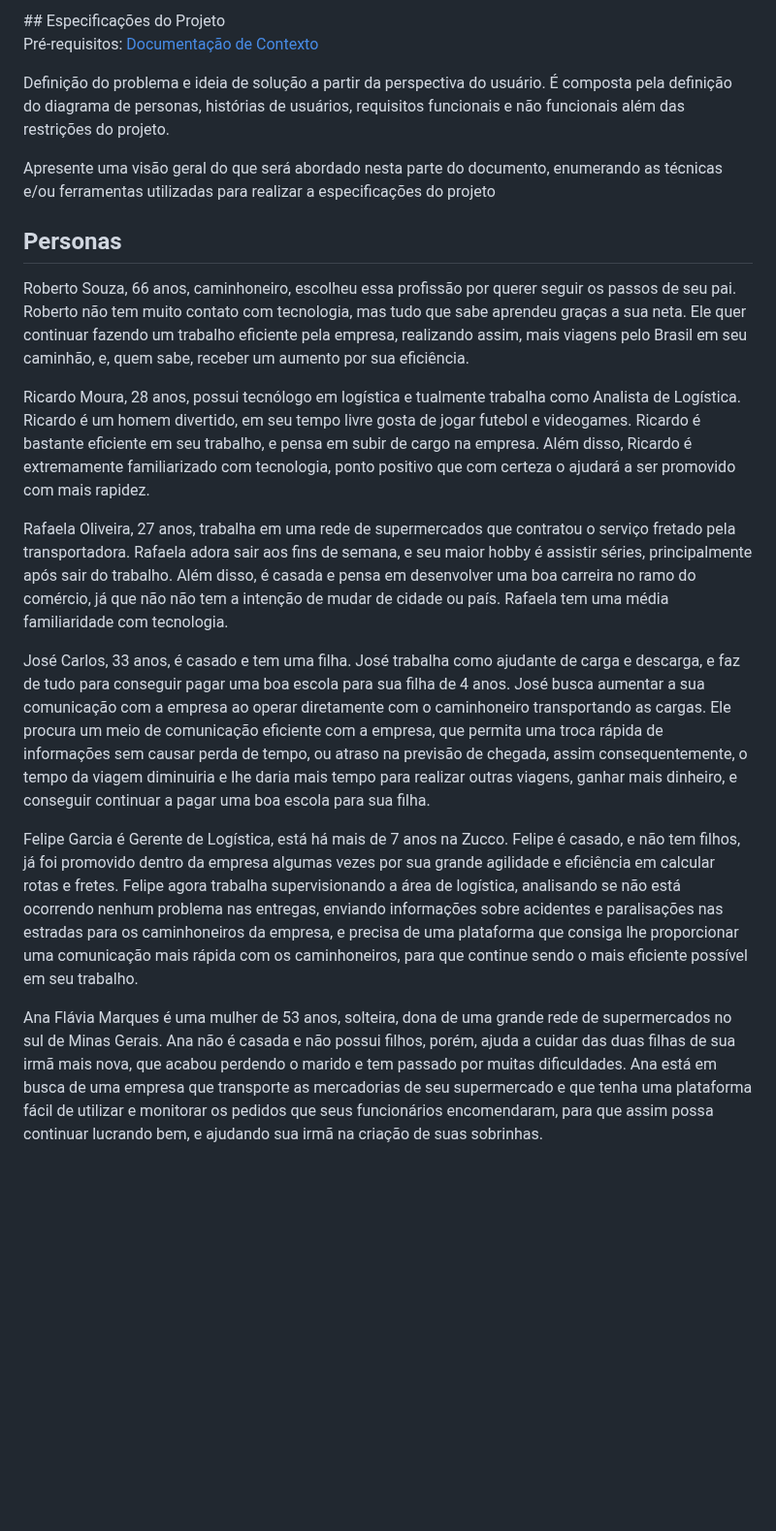
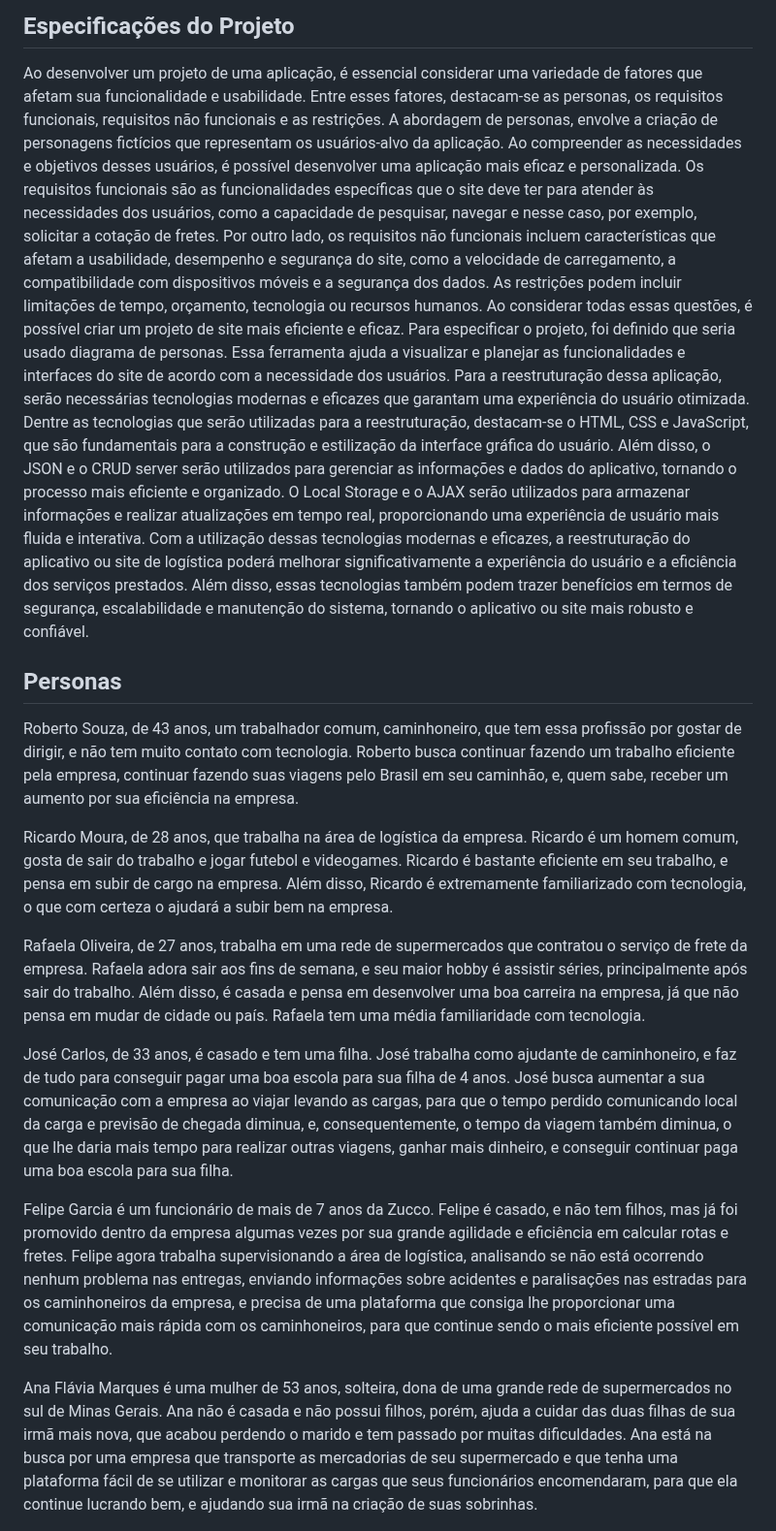
Before and after one commit to ICEI-PUC-Minas-PCO-SI/pco-si-2023-1-p1-proj-web-t1-grupo-2-zucco, a Markdown page: docs/02-Especificação do Projeto.md, the part around one of its changes. Shown at 97% size. GitHub-like rendering; blank space fills up the shorter version.

```diff
--- a/docs/02-Especificação do Projeto.md
+++ b/docs/02-Especificação do Projeto.md
@@ -1,25 +1,25 @@
 <div style="background-color: #ff0a0a">
+
 ## Especificações do Projeto
 
-<span style="color:red">Pré-requisitos: <a href="1-Documentação de Contexto.md"> Documentação de Contexto</a></span>
+  Ao desenvolver um projeto de uma aplicação, é essencial considerar uma variedade de fatores que afetam sua funcionalidade e usabilidade. Entre esses fatores, destacam-se as personas, os requisitos funcionais, requisitos não funcionais e as restrições. A abordagem de personas, envolve a criação de personagens fictícios que representam os usuários-alvo da aplicação. Ao compreender as necessidades e objetivos desses usuários, é possível desenvolver uma aplicação mais eficaz e personalizada. Os requisitos funcionais são as funcionalidades específicas que o site deve ter para atender às necessidades dos usuários, como a capacidade de pesquisar, navegar e nesse caso, por exemplo, solicitar a cotação de fretes. Por outro lado, os requisitos não funcionais incluem características que afetam a usabilidade, desempenho e segurança do site, como a velocidade de carregamento, a compatibilidade com dispositivos móveis e a segurança dos dados. As restrições podem incluir limitações de tempo, orçamento, tecnologia ou recursos humanos. Ao considerar todas essas questões, é possível criar um projeto de site mais eficiente e eficaz. Para especificar o projeto, foi definido que seria usado diagrama de personas. Essa ferramenta ajuda a visualizar e planejar as funcionalidades e interfaces do site de acordo com a necessidade dos usuários.
+  Para a reestruturação dessa aplicação, serão necessárias tecnologias modernas e eficazes que garantam uma experiência do usuário otimizada. Dentre as tecnologias que serão utilizadas para a reestruturação, destacam-se o HTML, CSS e JavaScript, que são fundamentais para a construção e estilização da interface gráfica do usuário. Além disso, o JSON e o CRUD server serão utilizados para gerenciar as informações e dados do aplicativo, tornando o processo mais eficiente e organizado. O Local Storage e o AJAX serão utilizados para armazenar informações e realizar atualizações em tempo real, proporcionando uma experiência de usuário mais fluida e interativa.
+  Com a utilização dessas tecnologias modernas e eficazes, a reestruturação do aplicativo ou site de logística poderá melhorar significativamente a experiência do usuário e a eficiência dos serviços prestados. Além disso, essas tecnologias também podem trazer benefícios em termos de segurança, escalabilidade e manutenção do sistema, tornando o aplicativo ou site mais robusto e confiável.
 
-Definição do problema e ideia de solução a partir da perspectiva do usuário. É composta pela definição do  diagrama de personas, histórias de usuários, requisitos funcionais e não funcionais além das restrições do projeto.
-
-Apresente uma visão geral do que será abordado nesta parte do documento, enumerando as técnicas e/ou ferramentas utilizadas para realizar a especificações do projeto
 
 ## Personas
 
-Roberto Souza, 66 anos, caminhoneiro, escolheu essa profissão por querer seguir os passos de seu pai. Roberto não tem muito contato com tecnologia, mas tudo que sabe aprendeu graças a sua neta. Ele quer continuar fazendo um trabalho eficiente pela empresa, realizando assim, mais viagens pelo Brasil em seu caminhão, e, quem sabe, receber um aumento por sua eficiência.
+Roberto Souza, de 43 anos, um trabalhador comum, caminhoneiro, que tem essa profissão por gostar de dirigir, e não tem muito contato com tecnologia. Roberto busca continuar fazendo um trabalho eficiente pela empresa, continuar fazendo suas viagens pelo Brasil em seu caminhão, e, quem sabe, receber um aumento por sua eficiência na empresa.
 
-Ricardo Moura, 28 anos, possui tecnólogo em logística e tualmente trabalha como Analista de Logística. Ricardo é um homem divertido, em seu tempo livre gosta de jogar futebol e videogames. Ricardo é bastante eficiente em seu trabalho, e pensa em subir de cargo na empresa. Além disso, Ricardo é extremamente familiarizado com tecnologia, ponto positivo que com certeza o ajudará a ser promovido com mais rapidez.
+Ricardo Moura, de 28 anos, que trabalha na área de logística da empresa. Ricardo é um homem comum, gosta de sair do trabalho e jogar futebol e videogames. Ricardo é bastante eficiente em seu trabalho, e pensa em subir de cargo na empresa. Além disso, Ricardo é extremamente familiarizado com tecnologia, o que com certeza o ajudará a subir bem na empresa.
 
-Rafaela Oliveira, 27 anos, trabalha em uma rede de supermercados que contratou o serviço fretado pela transportadora. Rafaela adora sair aos fins de semana, e seu maior hobby é assistir séries, principalmente após sair do trabalho. Além disso, é casada e pensa em desenvolver uma boa carreira no ramo do comércio, já que não não tem a intenção de mudar de cidade ou país. Rafaela tem uma média familiaridade com tecnologia.
+Rafaela Oliveira, de 27 anos, trabalha em uma rede de supermercados que contratou o serviço de frete da empresa. Rafaela adora sair aos fins de semana, e seu maior hobby é assistir séries, principalmente após sair do trabalho. Além disso, é casada e pensa em desenvolver uma boa carreira na empresa, já que não pensa em mudar de cidade ou país. Rafaela tem uma média familiaridade com tecnologia.
 
-José Carlos, 33 anos, é casado e tem uma filha. José trabalha como ajudante de carga e descarga, e faz de tudo para conseguir pagar uma boa escola para sua filha de 4 anos. José busca aumentar a sua comunicação com a empresa ao operar diretamente com o caminhoneiro transportando as cargas. Ele procura um meio de comunicação eficiente com a empresa, que permita uma troca rápida de informações sem causar perda de tempo, ou atraso na previsão de chegada, assim consequentemente, o tempo da viagem diminuiria e lhe daria mais tempo para realizar outras viagens, ganhar mais dinheiro, e conseguir continuar a pagar uma boa escola para sua filha.
+José Carlos, de 33 anos, é casado e tem uma filha. José trabalha como ajudante de caminhoneiro, e faz de tudo para conseguir pagar uma boa escola para sua filha de 4 anos. José busca aumentar a sua comunicação com a empresa ao viajar levando as cargas, para que o tempo perdido comunicando local da carga e previsão de chegada diminua, e, consequentemente, o tempo da viagem também diminua, o que lhe daria mais tempo para realizar outras viagens, ganhar mais dinheiro, e conseguir continuar paga uma boa escola para sua filha.
 
-Felipe Garcia é Gerente de Logística, está há mais de 7 anos na Zucco. Felipe é casado, e não tem filhos, já foi promovido dentro da empresa algumas vezes por sua grande agilidade e eficiência em calcular rotas e fretes. Felipe agora trabalha supervisionando a área de logística, analisando se não está ocorrendo nenhum problema nas entregas, enviando informações sobre acidentes e paralisações nas estradas para os caminhoneiros da empresa, e precisa de uma plataforma que consiga lhe proporcionar uma comunicação mais rápida com os caminhoneiros, para que continue sendo o mais eficiente possível em seu trabalho.
+Felipe Garcia é um funcionário de mais de 7 anos da Zucco. Felipe é casado, e não tem filhos, mas já foi promovido dentro da empresa algumas vezes por sua grande agilidade e eficiência em calcular rotas e fretes. Felipe agora trabalha supervisionando a área de logística, analisando se não está ocorrendo nenhum problema nas entregas, enviando informações sobre acidentes e paralisações nas estradas para os caminhoneiros da empresa, e precisa de uma plataforma que consiga lhe proporcionar uma comunicação mais rápida com os caminhoneiros, para que continue sendo o mais eficiente possível em seu trabalho.
 
-Ana Flávia Marques é uma mulher de 53 anos, solteira, dona de uma grande rede de supermercados no sul de Minas Gerais. Ana não é casada e não possui filhos, porém, ajuda a cuidar das duas filhas de sua irmã mais nova, que acabou perdendo o marido e tem passado por muitas dificuldades. Ana está em busca de uma empresa que transporte as mercadorias de seu supermercado e que tenha uma plataforma fácil de utilizar e monitorar os pedidos que seus funcionários encomendaram, para que assim possa continuar lucrando bem, e ajudando sua irmã na criação de suas sobrinhas.
+Ana Flávia Marques é uma mulher de 53 anos, solteira, dona de uma grande rede de supermercados no sul de Minas Gerais. Ana não é casada e não possui filhos, porém, ajuda a cuidar das duas filhas de sua irmã mais nova, que acabou perdendo o marido e tem passado por muitas dificuldades. Ana está na busca por uma empresa que transporte as mercadorias de seu supermercado e que tenha uma plataforma fácil de se utilizar e monitorar as cargas que seus funcionários encomendaram, para que ela continue lucrando bem, e ajudando sua irmã na criação de suas sobrinhas.
 
 <img src="img/diagrama (2).png">
 
```
Also changed, not shown: other parts of docs/02-Especificação do Projeto.md (+10 -10 lines).
